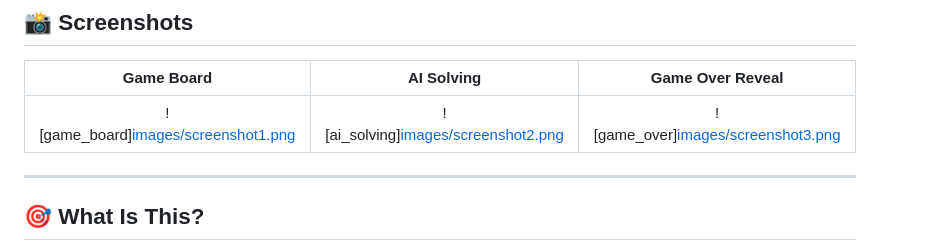
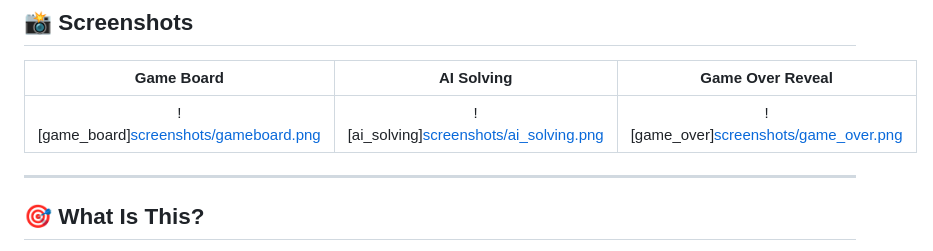
Before and after one commit to aliamir26/Wumpus-Logic-Agent, a Markdown page: README.md, the part around the change. Rendered like a GitHub page.

Commit message:
Fix image links in README.md

```diff
--- a/README.md
+++ b/README.md
@@ -20,7 +20,7 @@
 
 | Game Board | AI Solving | Game Over Reveal |
 |:---:|:---:|:---:|
-| ![game_board][images/screenshot1.png](https://github.com/aliamir26/Wumpus-Logic-Agent/blob/010cf7d78cc509a8e214834254be4c57cf79c681/screenshots/gameboard.png) | ![ai_solving][images/screenshot2.png](https://github.com/aliamir26/Wumpus-Logic-Agent/blob/010cf7d78cc509a8e214834254be4c57cf79c681/screenshots/ai_solving.png) | ![game_over][images/screenshot3.png](https://github.com/aliamir26/Wumpus-Logic-Agent/blob/010cf7d78cc509a8e214834254be4c57cf79c681/screenshots/game_over.png) |
+| ![game_board][screenshots/gameboard.png](https://github.com/aliamir26/Wumpus-Logic-Agent/blob/010cf7d78cc509a8e214834254be4c57cf79c681/screenshots/gameboard.png) | ![ai_solving][screenshots/ai_solving.png](https://github.com/aliamir26/Wumpus-Logic-Agent/blob/010cf7d78cc509a8e214834254be4c57cf79c681/screenshots/ai_solving.png) | ![game_over][screenshots/game_over.png](https://github.com/aliamir26/Wumpus-Logic-Agent/blob/010cf7d78cc509a8e214834254be4c57cf79c681/screenshots/game_over.png) |
 
 ---
 
```
